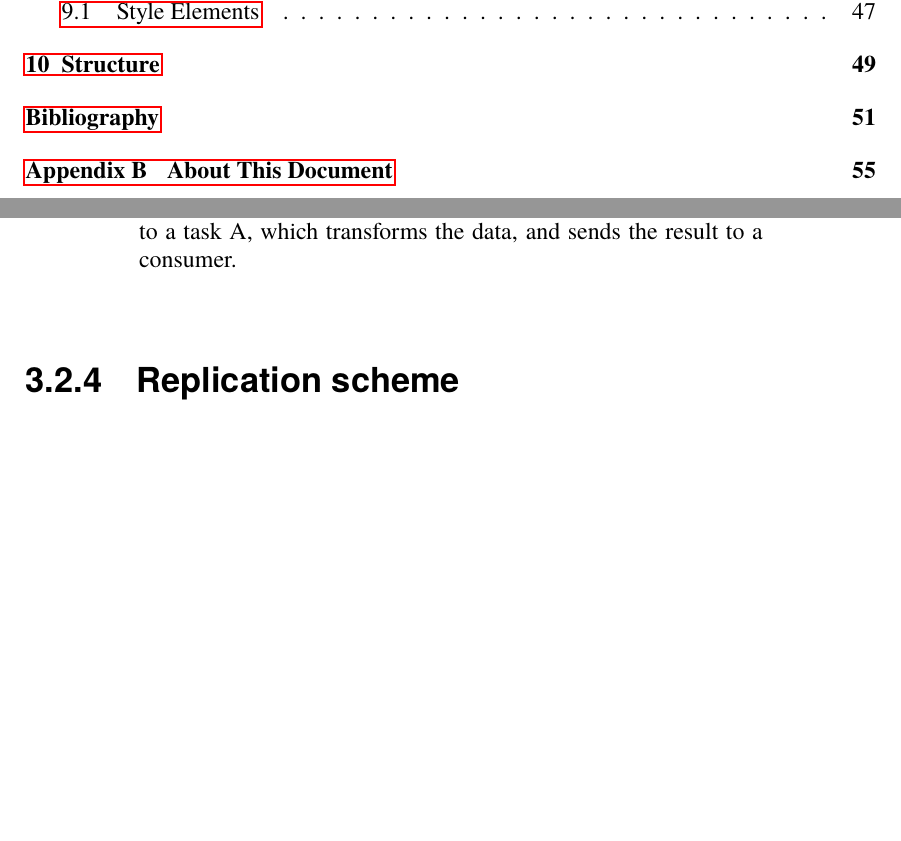
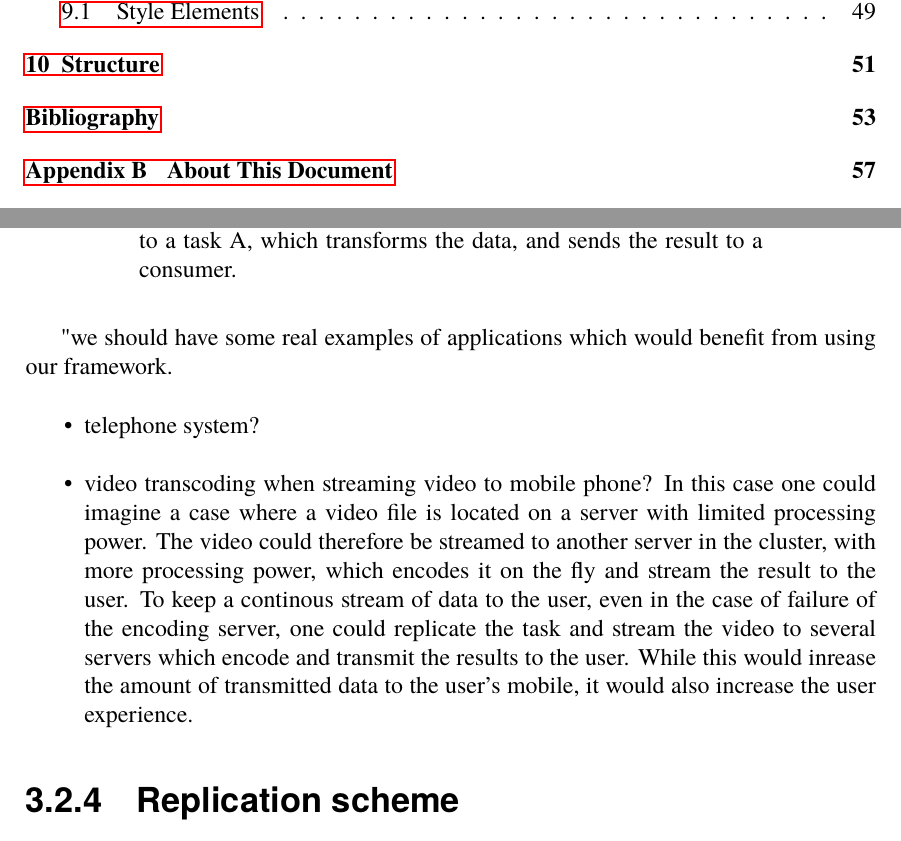
Before and after one commit to PStahl/master_thesis, a LaTeX thesis (report.tex): two parts of pages 8 and 26 of 60 before the commit and two parts of pages 8 and 26 of 62 after it, joined at a grey line, cut so that both start at the same text, the shorter picture padded with empty space. Compiled offline with pdfLaTeX.

Commit message:
add ideas for real application examples

```diff
--- a/report.tex
+++ b/report.tex
@@ -471,6 +471,14 @@ In this paper we use a simpel example application in our experiments. The applic
 \includegraphics[scale=0.5]{images/app_model.pdf}
 \caption{An application model where a producer transmits data to a task A, which transforms the data, and sends the result to a consumer.}\label{fig:app_model}
 \end{figure}
+
+%TODO
+"we should have some real examples of applications which would benefit from using our framework.
+\begin{itemize}
+\item telephone system?
+\item video transcoding when streaming video to mobile phone? In this case one could imagine a case where a video file is located on a server with limited processing power. The video could therefore be streamed to another server in the cluster, with more processing power, which encodes it on the fly and stream the result to the user. To keep a continous stream of data to the user, even in the case of failure of the encoding server, one could replicate the task and stream the video to several servers which encode and transmit the results to the user. While this would inrease the amount of transmitted data to the user's mobile, it would also increase the user experience.
+\end{itemize}
+
 
 \subsection{Replication scheme}
 In our framework, we ensure reliability based on task replication. We use active replication, where each replica receives the same input, and performs the same calculations. Figure~\ref{fig:app_model_replication} shows how the application looks like after replication of task $A$.
```
